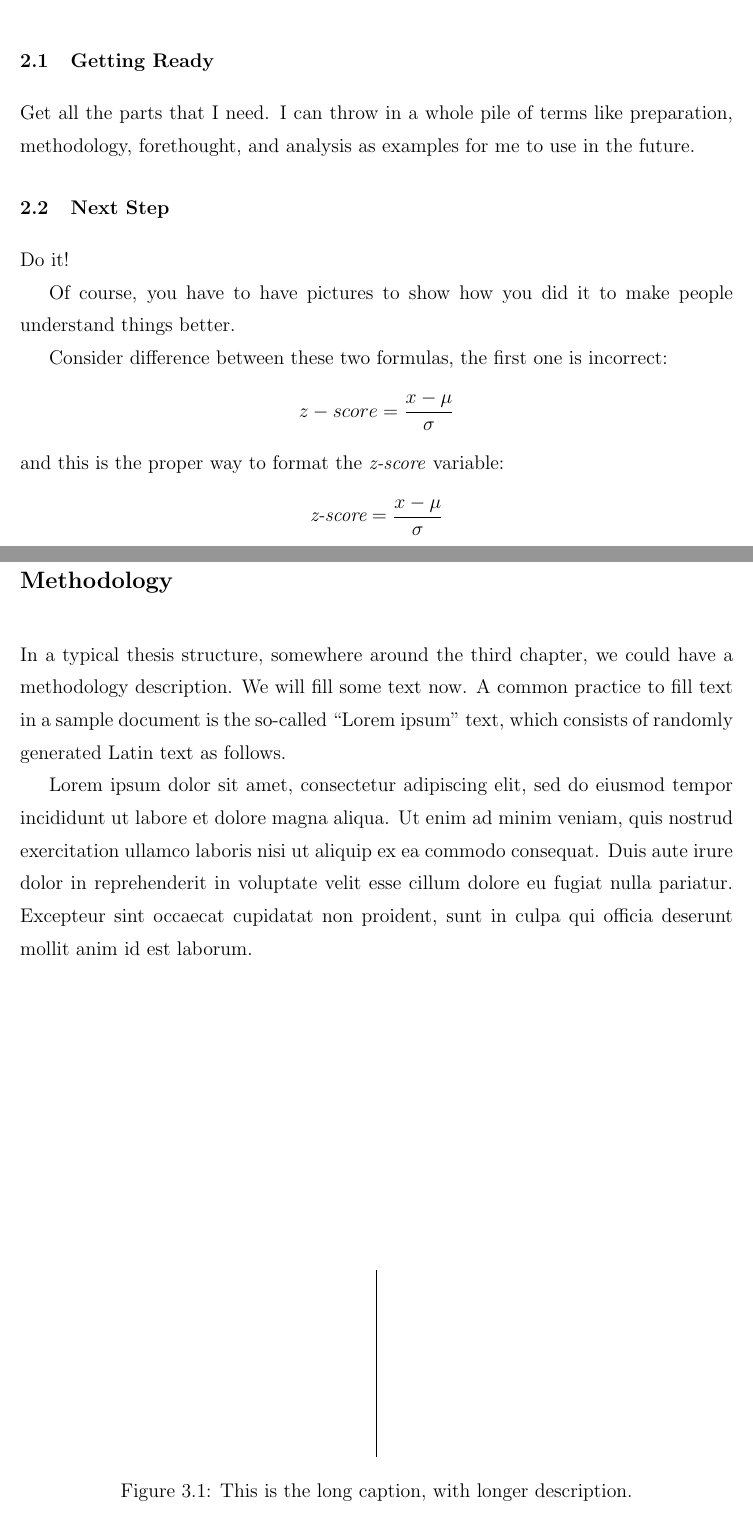
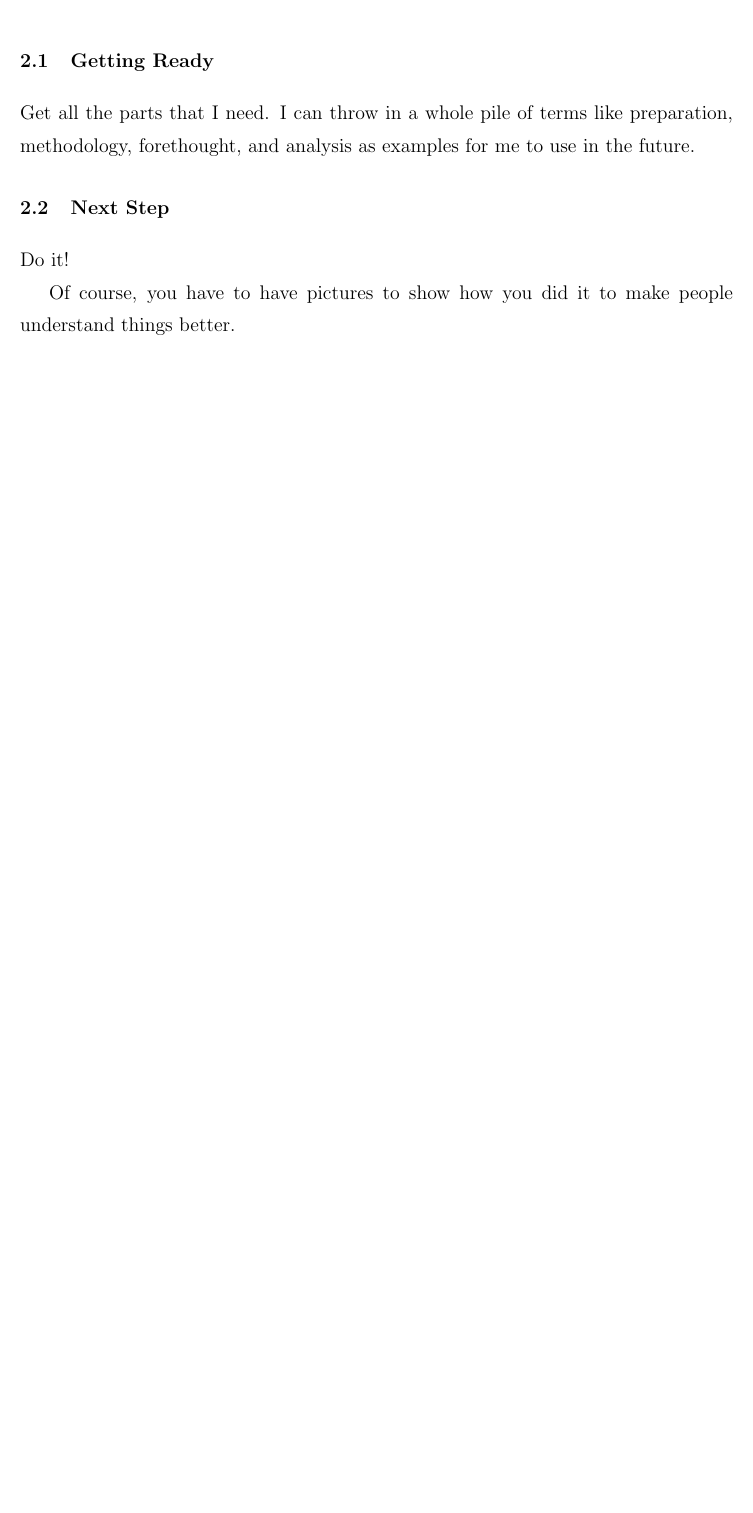
Before and after one commit to vkeselj/dalthesis, a LaTeX thesis (example-simple/thesis.tex): two parts of pages 10 and 11 of 13 before the commit and part of page 9 of 11 after it, the two joined at a grey line, cut so that both start at the same text, the shorter picture padded with empty space. Compiled offline with pdfLaTeX; a LaTeX package or settings file that is missing is left out.

Commit message:
Version 1.4.3

```diff
--- a/example-simple/thesis.tex
+++ b/example-simple/thesis.tex
@@ -141,7 +148,7 @@ and on, and on, and on, and on, and on, and on, and on, and on, and on,
 and on.
 
 
-\chapter{Background and Related Work}
+\chapter{Doing It}
 
 \section{Getting Ready}
 
@@ -160,39 +167,6 @@ Do it!
 Of course, you have to have pictures to show how you did it to make people
 understand things better.
 
-Consider difference between these two formulas, the first one is incorrect:
-\[ z-score = \frac{x-\mu}{\sigma} \]
-and this is the proper way to format the \textit{z-score} variable:
-\[ \textit{z-score} = \frac{x-\mu}{\sigma} \]
-
-
-
-\chapter{Methodology}
-
-In a typical thesis structure, somewhere around the third chapter, we
-could have a methodology description.  We will fill some text now.
-A common practice to fill text in a sample document is the so-called
-``Lorem ipsum'' text, which consists of randomly generated Latin text
-as follows.
-
-Lorem ipsum dolor sit amet, consectetur adipiscing elit, sed do
-eiusmod tempor incididunt ut labore et dolore magna aliqua. Ut enim ad
-minim veniam, quis nostrud exercitation ullamco laboris nisi ut
-aliquip ex ea commodo consequat. Duis aute irure dolor in
-reprehenderit in voluptate velit esse cillum dolore eu fugiat nulla
-pariatur. Excepteur sint occaecat cupidatat non proident, sunt in
-culpa qui officia deserunt mollit anim id est laborum.
-
-% This is an example of a figure
-\begin{figure}
-\centering
-\rule{1pt}{4cm}
-\caption[Caption short title]{This is the long caption, with longer
-  description.}
-\label{fig:simple}
-\end{figure}
-
-
 \chapter{Conclusion}
 
 Did it!
```
Also changed, not shown: thesis.tex (+22 -7 lines), example-simple/thesis.pdf, thesis.pdf, example-simple/thesis.tex (43 more changed lines), 1 other file.
